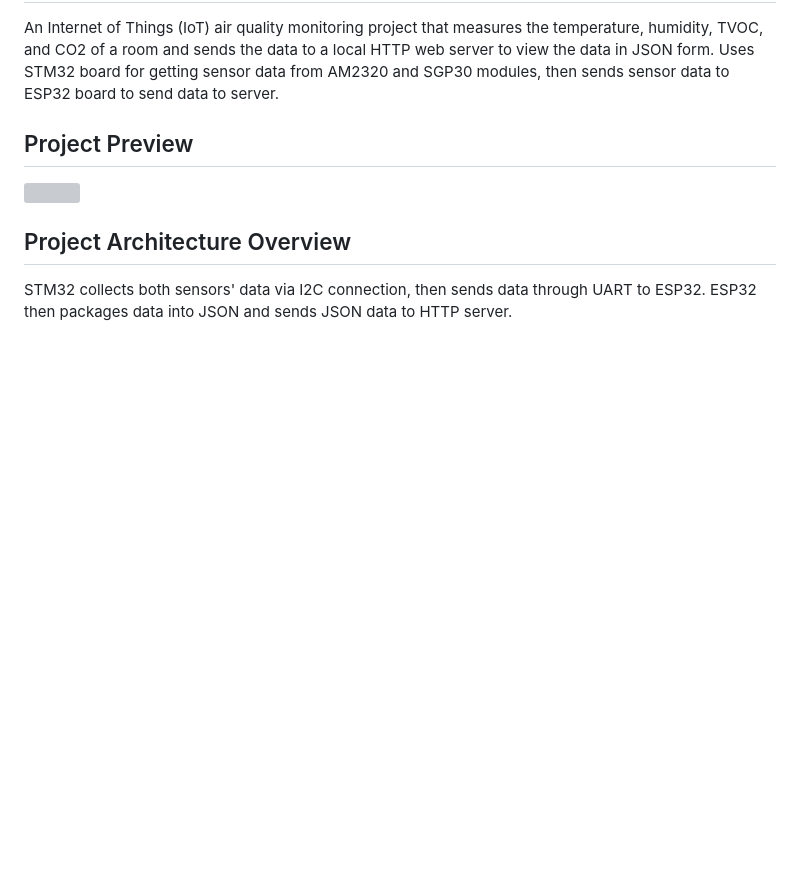
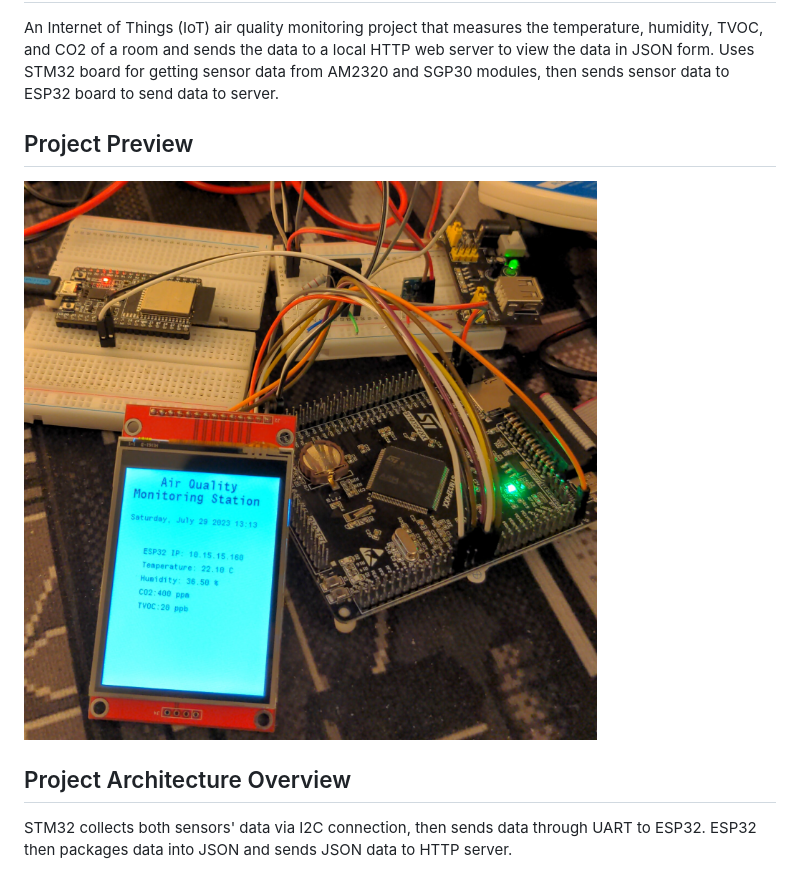
Before and after one commit to jamesyoung-15/STM32-Air-Quality-Monitoring, a Markdown page: README.md, the part around the change. Drawn GitHub-style; pictures changed too: resources/hardware.jpg (added); blank space fills up the shorter version; grey boxes are pictures that could not be loaded.

```diff
--- a/README.md
+++ b/README.md
@@ -3,7 +3,7 @@ An Internet of Things (IoT) air quality monitoring project that measures the tem
 Uses STM32 board for getting sensor data from AM2320 and SGP30 modules, then sends sensor data to ESP32 board to send data to server.
 
 ## Project Preview
-![](./resources/hardwareSetup.jpg)
+![](./resources/hardware.jpg)
 
 ## Project Architecture Overview
 STM32 collects both sensors' data via I2C connection, then sends data through UART to ESP32. ESP32 then packages data into JSON and sends JSON data to HTTP server.
```
